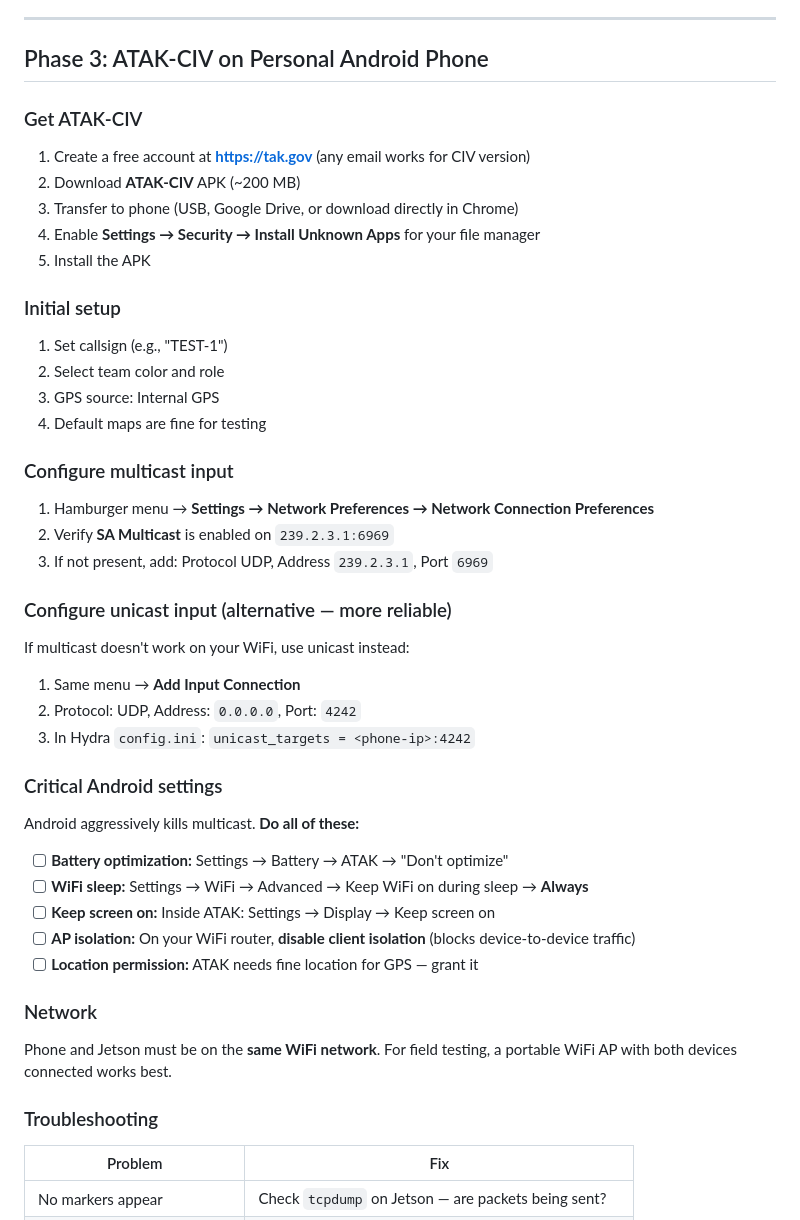
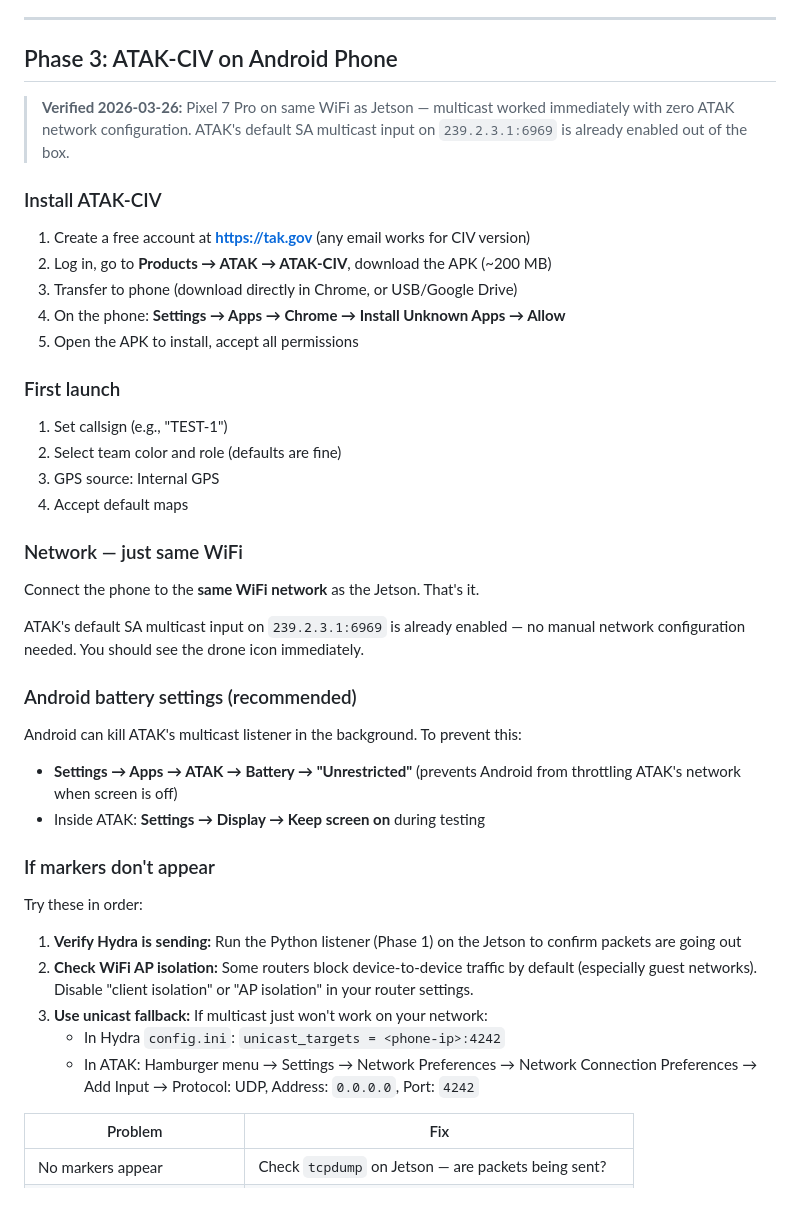
Before and after one commit to rmeadomavic/Hydra, a Markdown page: docs/tak-testing-guide.md, the part around the change. GitHub-like rendering.

Commit message:
docs: update TAK testing guide with verified ATAK setup steps
Tested on Pixel 7 Pro — ATAK-CIV multicast works out of the box with
zero network configuration. Simplified Phase 3 instructions accordingly.
Unicast fallback moved to troubleshooting section.

Co-Authored-By: Claude Opus 4.6 (1M context) <noreply@anthropic.com>

```diff
--- a/docs/tak-testing-guide.md
+++ b/docs/tak-testing-guide.md
@@ -115,53 +115,57 @@ big screen, can run Wireshark alongside.
 
 ---
 
-## Phase 3: ATAK-CIV on Personal Android Phone
+## Phase 3: ATAK-CIV on Android Phone
 
-### Get ATAK-CIV
+> **Verified 2026-03-26:** Pixel 7 Pro on same WiFi as Jetson — multicast
+> worked immediately with zero ATAK network configuration. ATAK's default SA
+> multicast input on `239.2.3.1:6969` is already enabled out of the box.
+
+### Install ATAK-CIV
 
 1. Create a free account at **https://tak.gov** (any email works for CIV version)
-2. Download **ATAK-CIV** APK (~200 MB)
-3. Transfer to phone (USB, Google Drive, or download directly in Chrome)
-4. Enable **Settings → Security → Install Unknown Apps** for your file manager
-5. Install the APK
+2. Log in, go to **Products → ATAK → ATAK-CIV**, download the APK (~200 MB)
+3. Transfer to phone (download directly in Chrome, or USB/Google Drive)
+4. On the phone: **Settings → Apps → Chrome → Install Unknown Apps → Allow**
+5. Open the APK to install, accept all permissions
 
-### Initial setup
+### First launch
 
 1. Set callsign (e.g., "TEST-1")
-2. Select team color and role
+2. Select team color and role (defaults are fine)
 3. GPS source: Internal GPS
-4. Default maps are fine for testing
+4. Accept default maps
 
-### Configure multicast input
+### Network — just same WiFi
 
-1. Hamburger menu → **Settings → Network Preferences → Network Connection Preferences**
-2. Verify **SA Multicast** is enabled on `239.2.3.1:6969`
-3. If not present, add: Protocol UDP, Address `239.2.3.1`, Port `6969`
+Connect the phone to the **same WiFi network** as the Jetson. That's it.
 
-### Configure unicast input (alternative — more reliable)
+ATAK's default SA multicast input on `239.2.3.1:6969` is already enabled —
+no manual network configuration needed. You should see the drone icon
+immediately.
 
-If multicast doesn't work on your WiFi, use unicast instead:
+### Android battery settings (recommended)
 
-1. Same menu → **Add Input Connection**
-2. Protocol: UDP, Address: `0.0.0.0`, Port: `4242`
-3. In Hydra `config.ini`: `unicast_targets = <phone-ip>:4242`
+Android can kill ATAK's multicast listener in the background. To prevent this:
 
-### Critical Android settings
+- **Settings → Apps → ATAK → Battery → "Unrestricted"** (prevents Android
+  from throttling ATAK's network when screen is off)
+- Inside ATAK: **Settings → Display → Keep screen on** during testing
 
-Android aggressively kills multicast. **Do all of these:**
+### If markers don't appear
 
-- [ ] **Battery optimization:** Settings → Battery → ATAK → "Don't optimize"
-- [ ] **WiFi sleep:** Settings → WiFi → Advanced → Keep WiFi on during sleep → **Always**
-- [ ] **Keep screen on:** Inside ATAK: Settings → Display → Keep screen on
-- [ ] **AP isolation:** On your WiFi router, **disable client isolation** (blocks device-to-device traffic)
-- [ ] **Location permission:** ATAK needs fine location for GPS — grant it
+Try these in order:
 
-### Network
-
-Phone and Jetson must be on the **same WiFi network**. For field testing,
-a portable WiFi AP with both devices connected works best.
-
-### Troubleshooting
+1. **Verify Hydra is sending:** Run the Python listener (Phase 1) on the Jetson
+   to confirm packets are going out
+2. **Check WiFi AP isolation:** Some routers block device-to-device traffic
+   by default (especially guest networks). Disable "client isolation" or
+   "AP isolation" in your router settings.
+3. **Use unicast fallback:** If multicast just won't work on your network:
+   - In Hydra `config.ini`: `unicast_targets = <phone-ip>:4242`
+   - In ATAK: Hamburger menu → Settings → Network Preferences →
+     Network Connection Preferences → Add Input → Protocol: UDP,
+     Address: `0.0.0.0`, Port: `4242`
 
 | Problem | Fix |
 |---------|-----|
```
